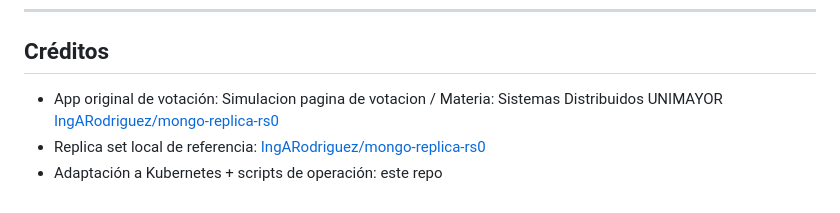
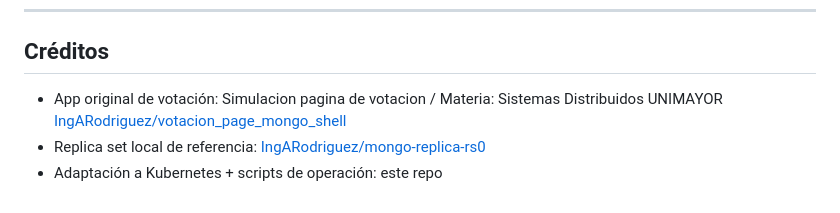
Before and after one commit to IngARodriguez/k8s-votacion-rs0, a Markdown page: README.md, the part around the change. GitHub-like rendering.

```diff
--- a/README.md
+++ b/README.md
@@ -716,6 +716,6 @@ voting-app/
 
 ## Créditos
 
-- App original de votación: Simulacion pagina de votacion / Materia: Sistemas Distribuidos UNIMAYOR [IngARodriguez/mongo-replica-rs0](https://github.com/IngARodriguez/votacion_page_mongo_shell)
+- App original de votación: Simulacion pagina de votacion / Materia: Sistemas Distribuidos UNIMAYOR [IngARodriguez/votacion_page_mongo_shell](https://github.com/IngARodriguez/votacion_page_mongo_shell)
 - Replica set local de referencia: [IngARodriguez/mongo-replica-rs0](https://github.com/IngARodriguez/mongo-replica-rs0)
 - Adaptación a Kubernetes + scripts de operación: este repo
```
